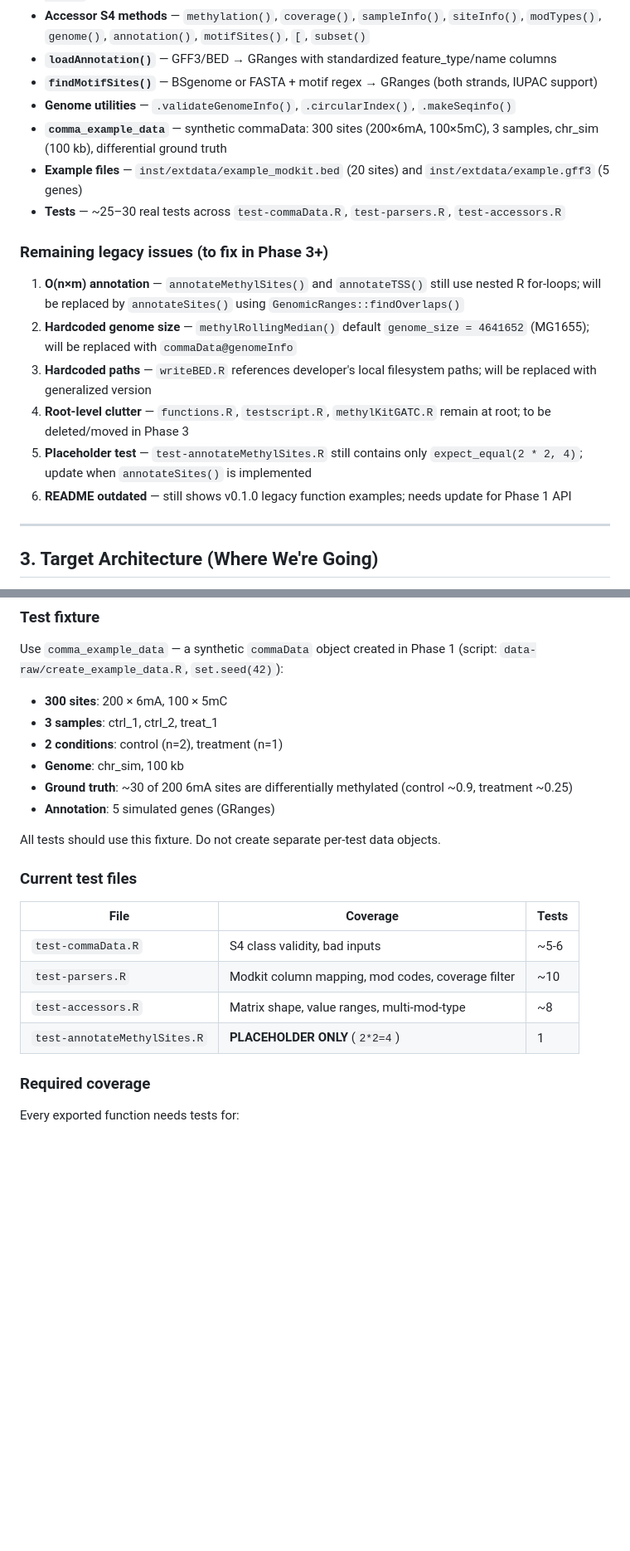
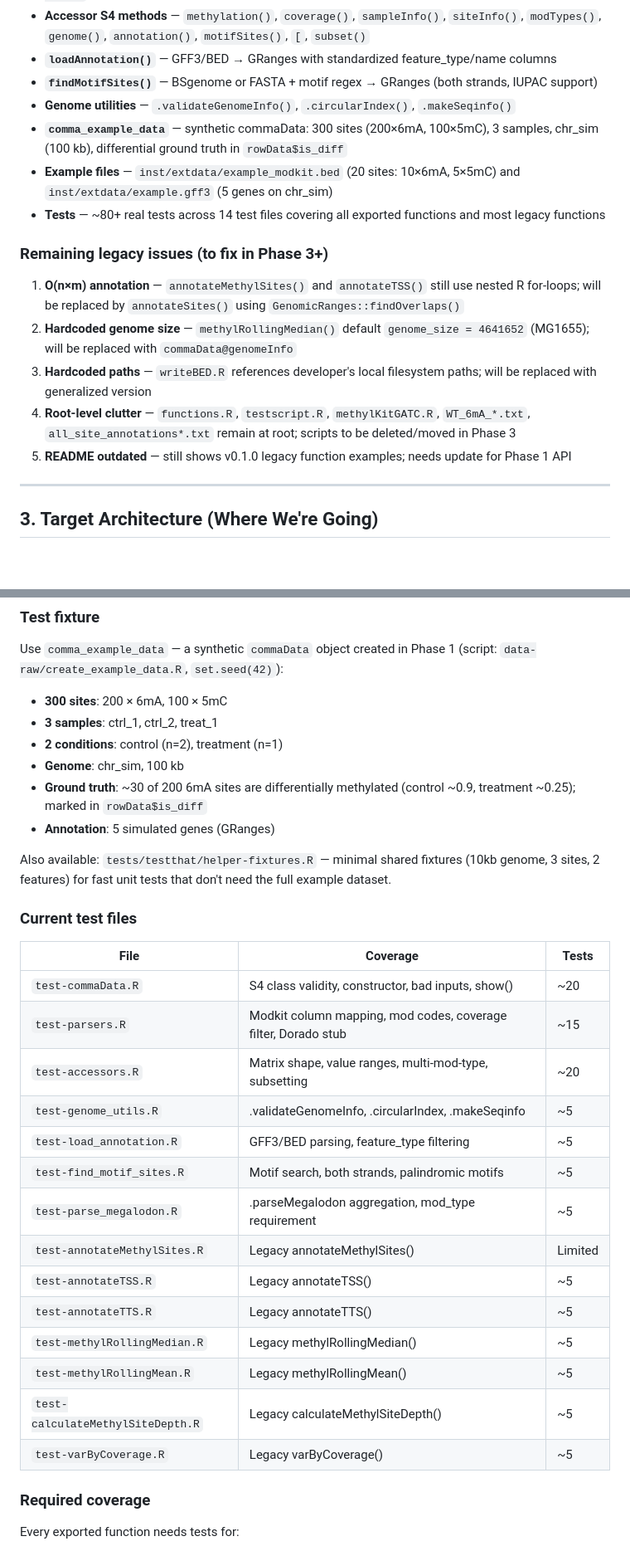
Before and after one commit to carl-stone/CoMMA, a Markdown page: CLAUDE.md, 2 parts joined by grey strips. Shown at 83% size. Drawn GitHub-style; blank space fills up the shorter version.

```diff
--- a/CLAUDE.md
+++ b/CLAUDE.md
@@ -81,18 +97,17 @@ CoMMA/
 - **`loadAnnotation()`** — GFF3/BED → GRanges with standardized feature_type/name columns
 - **`findMotifSites()`** — BSgenome or FASTA + motif regex → GRanges (both strands, IUPAC support)
 - **Genome utilities** — `.validateGenomeInfo()`, `.circularIndex()`, `.makeSeqinfo()`
-- **`comma_example_data`** — synthetic commaData: 300 sites (200×6mA, 100×5mC), 3 samples, chr_sim (100 kb), differential ground truth
-- **Example files** — `inst/extdata/example_modkit.bed` (20 sites) and `inst/extdata/example.gff3` (5 genes)
-- **Tests** — ~25–30 real tests across `test-commaData.R`, `test-parsers.R`, `test-accessors.R`
+- **`comma_example_data`** — synthetic commaData: 300 sites (200×6mA, 100×5mC), 3 samples, chr_sim (100 kb), differential ground truth in `rowData$is_diff`
+- **Example files** — `inst/extdata/example_modkit.bed` (20 sites: 10×6mA, 5×5mC) and `inst/extdata/example.gff3` (5 genes on chr_sim)
+- **Tests** — ~80+ real tests across 14 test files covering all exported functions and most legacy functions
 
 ### Remaining legacy issues (to fix in Phase 3+)
 
 1. **O(n×m) annotation** — `annotateMethylSites()` and `annotateTSS()` still use nested R for-loops; will be replaced by `annotateSites()` using `GenomicRanges::findOverlaps()`
 2. **Hardcoded genome size** — `methylRollingMedian()` default `genome_size = 4641652` (MG1655); will be replaced with `commaData@genomeInfo`
 3. **Hardcoded paths** — `writeBED.R` references developer's local filesystem paths; will be replaced with generalized version
-4. **Root-level clutter** — `functions.R`, `testscript.R`, `methylKitGATC.R` remain at root; to be deleted/moved in Phase 3
-5. **Placeholder test** — `test-annotateMethylSites.R` still contains only `expect_equal(2 * 2, 4)`; update when `annotateSites()` is implemented
-6. **README outdated** — still shows v0.1.0 legacy function examples; needs update for Phase 1 API
+4. **Root-level clutter** — `functions.R`, `testscript.R`, `methylKitGATC.R`, `WT_6mA_*.txt`, `all_site_annotations*.txt` remain at root; scripts to be deleted/moved in Phase 3
+5. **README outdated** — still shows v0.1.0 legacy function examples; needs update for Phase 1 API
 
 ---
 
@@ -305,19 +321,29 @@ Use `comma_example_data` — a synthetic `commaData` object created in Phase 1 (
 - **3 samples**: ctrl_1, ctrl_2, treat_1
 - **2 conditions**: control (n=2), treatment (n=1)
 - **Genome**: chr_sim, 100 kb
-- **Ground truth**: ~30 of 200 6mA sites are differentially methylated (control ~0.9, treatment ~0.25)
+- **Ground truth**: ~30 of 200 6mA sites are differentially methylated (control ~0.9, treatment ~0.25); marked in `rowData$is_diff`
 - **Annotation**: 5 simulated genes (GRanges)
 
-All tests should use this fixture. Do not create separate per-test data objects.
+Also available: `tests/testthat/helper-fixtures.R` — minimal shared fixtures (10kb genome, 3 sites, 2 features) for fast unit tests that don't need the full example dataset.
 
 ### Current test files
 
 | File | Coverage | Tests |
 |---|---|---|
-| `test-commaData.R` | S4 class validity, bad inputs | ~5-6 |
-| `test-parsers.R` | Modkit column mapping, mod codes, coverage filter | ~10 |
-| `test-accessors.R` | Matrix shape, value ranges, multi-mod-type | ~8 |
-| `test-annotateMethylSites.R` | **PLACEHOLDER ONLY** (`2*2=4`) | 1 |
+| `test-commaData.R` | S4 class validity, constructor, bad inputs, show() | ~20 |
+| `test-parsers.R` | Modkit column mapping, mod codes, coverage filter, Dorado stub | ~15 |
+| `test-accessors.R` | Matrix shape, value ranges, multi-mod-type, subsetting | ~20 |
+| `test-genome_utils.R` | .validateGenomeInfo, .circularIndex, .makeSeqinfo | ~5 |
+| `test-load_annotation.R` | GFF3/BED parsing, feature_type filtering | ~5 |
+| `test-find_motif_sites.R` | Motif search, both strands, palindromic motifs | ~5 |
+| `test-parse_megalodon.R` | .parseMegalodon aggregation, mod_type requirement | ~5 |
+| `test-annotateMethylSites.R` | Legacy annotateMethylSites() | Limited |
+| `test-annotateTSS.R` | Legacy annotateTSS() | ~5 |
+| `test-annotateTTS.R` | Legacy annotateTTS() | ~5 |
+| `test-methylRollingMedian.R` | Legacy methylRollingMedian() | ~5 |
+| `test-methylRollingMean.R` | Legacy methylRollingMean() | ~5 |
+| `test-calculateMethylSiteDepth.R` | Legacy calculateMethylSiteDepth() | ~5 |
+| `test-varByCoverage.R` | Legacy varByCoverage() | ~5 |
 
 ### Required coverage
 
```
Also changed, not shown: other parts of CLAUDE.md (+55 -34 lines).
